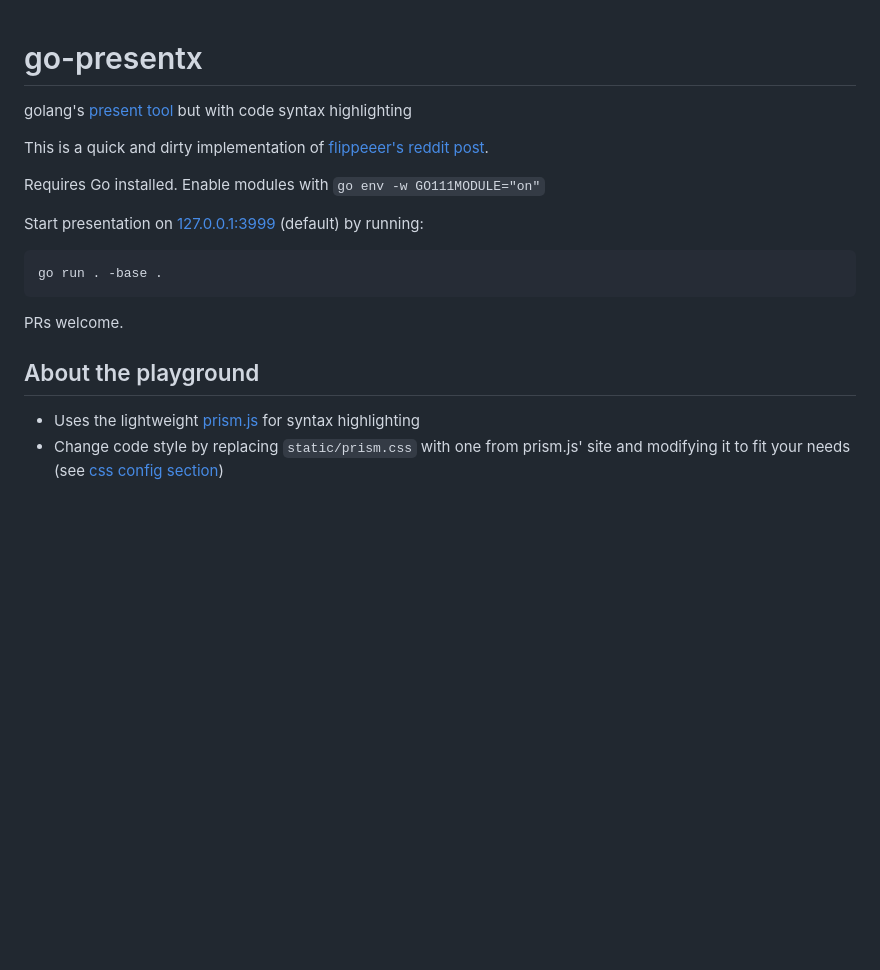
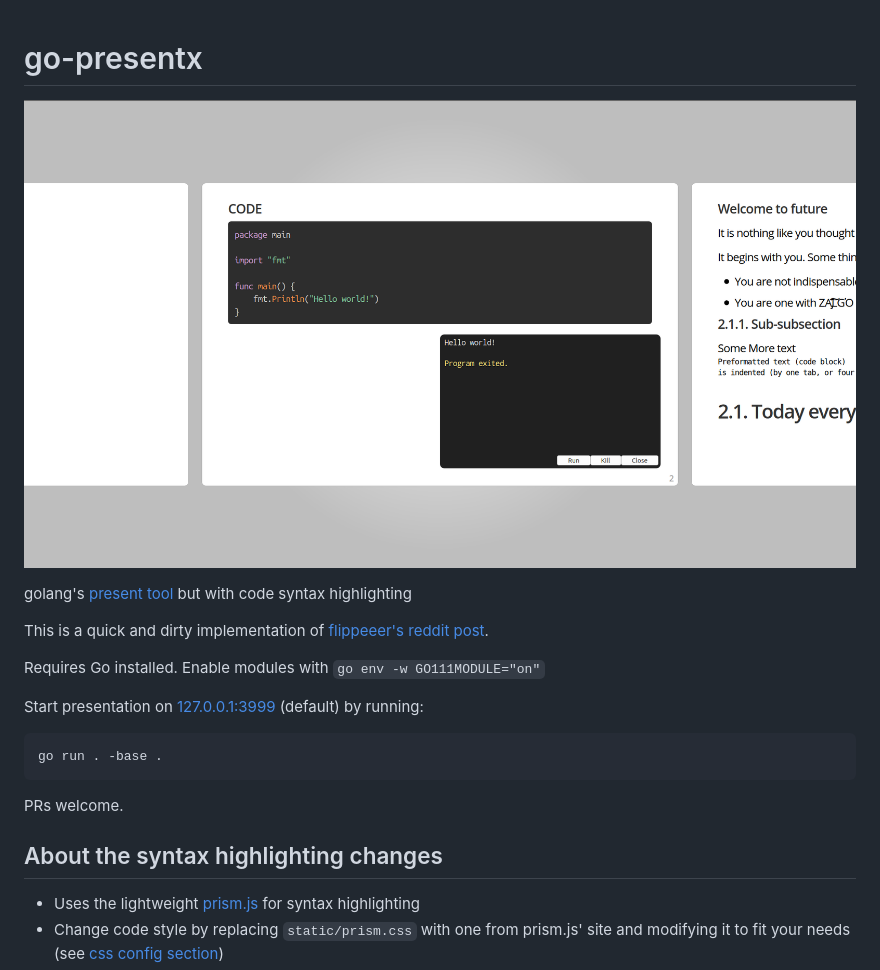
Before and after one commit to soypat/go-presentx, a Markdown page: README.md, the part around the change. GitHub-like rendering; pictures changed too: _assets/screen1.png (added); blank space fills up the shorter version.

Commit message:
add pic

```diff
--- a/README.md
+++ b/README.md
@@ -1,4 +1,7 @@
 # go-presentx
+
+![presentx screenshot](./_assets/screen1.png)
+
 golang's [present tool](https://github.com/golang/tools/tree/master/cmd/present) but with code syntax highlighting
 
 This is a quick and dirty implementation of [flippeeer's reddit post](https://www.reddit.com/r/golang/comments/jpugtg/today_i_presented_go_to_my_team_the_screen/).
@@ -13,7 +16,7 @@ go run . -base .
 
 PRs welcome.
 
-## About the playground
+## About the syntax highlighting changes
 * Uses the lightweight [prism.js](https://prismjs.com/) for syntax highlighting
 * Change code style by replacing `static/prism.css` with one from prism.js' site and modifying it to fit your needs (see [css config section](#prism-css-config))
 * Press <kbd>CTRL</kbd> while in editable code block to re-render all syntax
```
